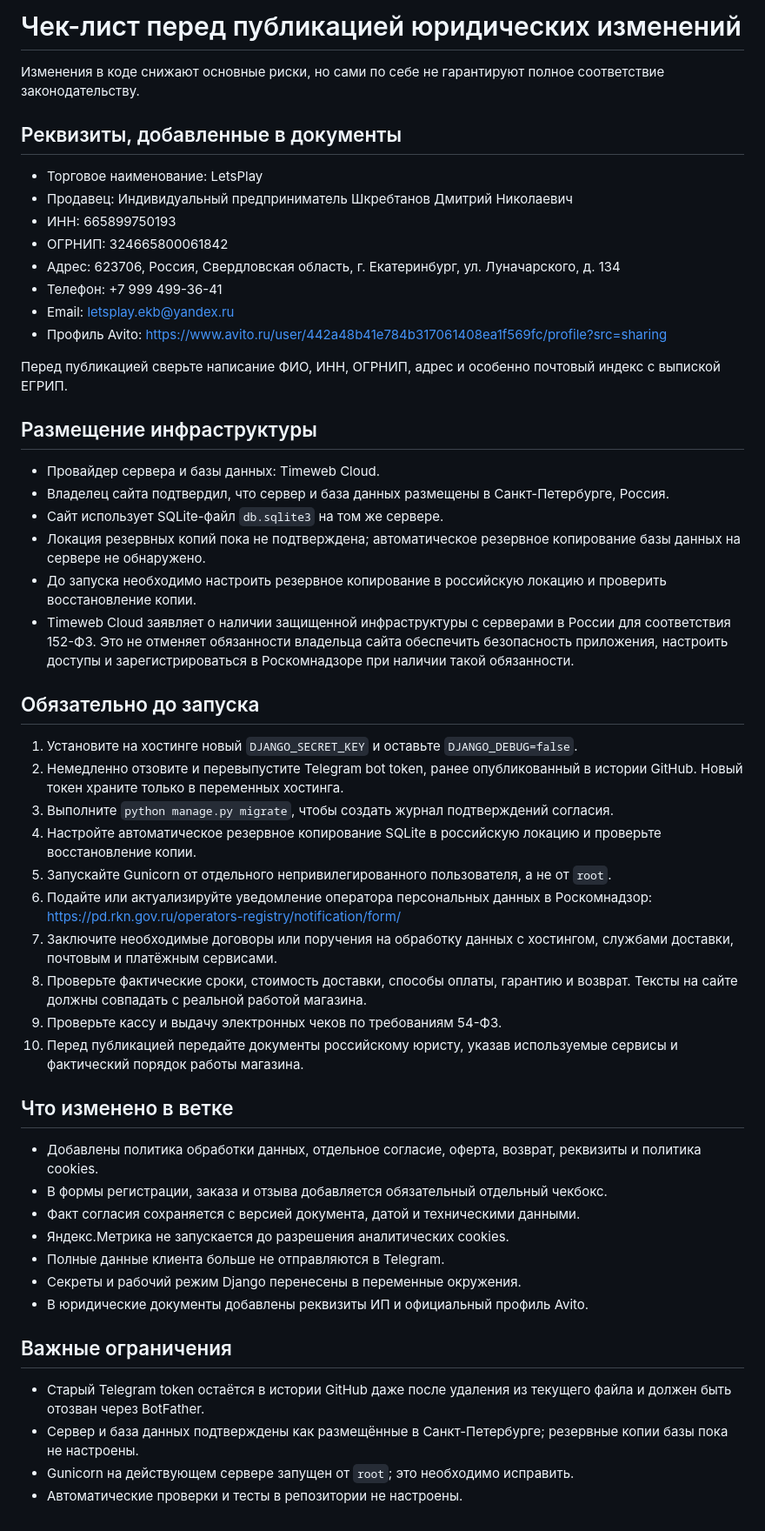
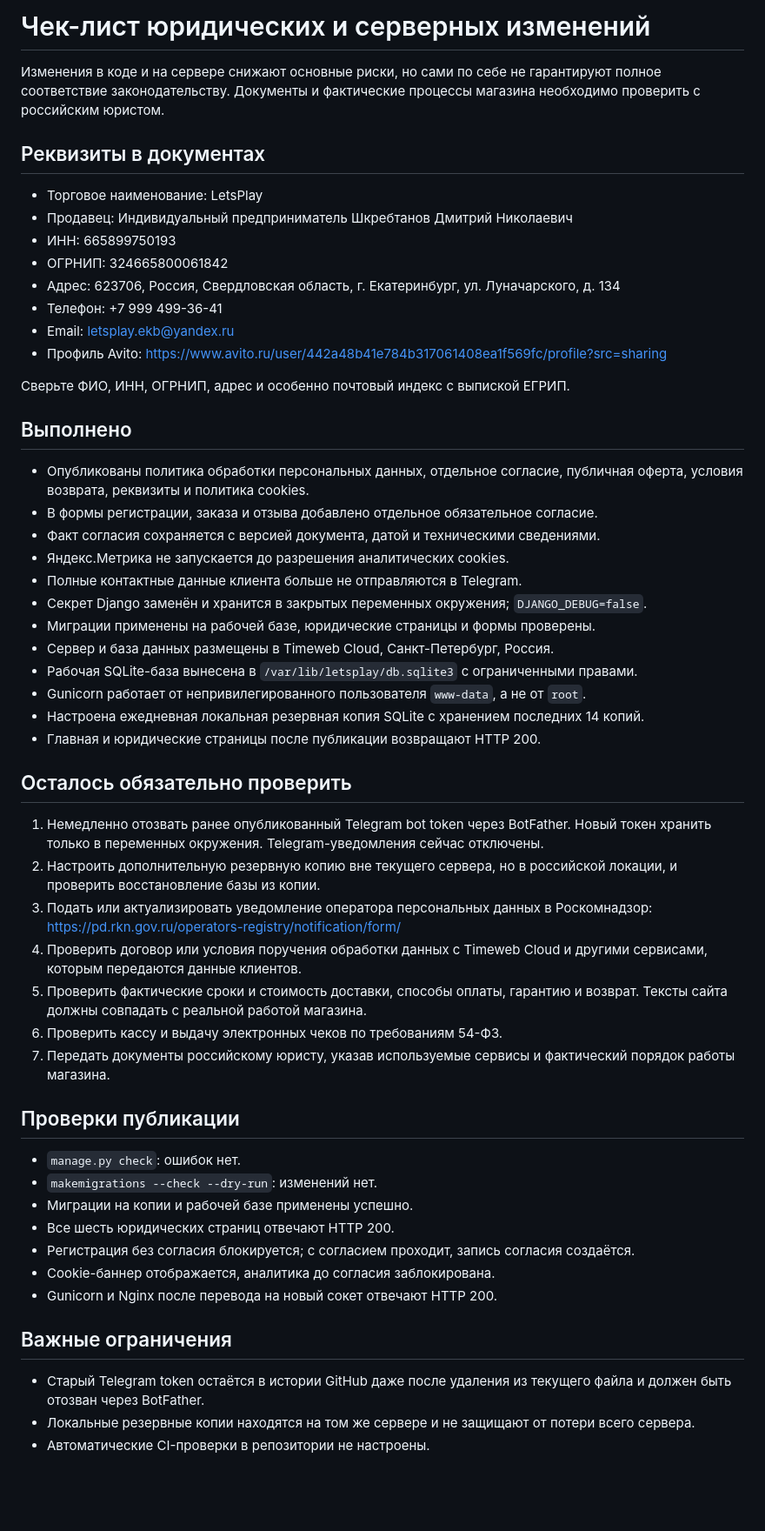
Before and after one commit to xaxaxa2283-ctrl/Django_letsplay, a Markdown page: LEGAL_DEPLOYMENT_CHECKLIST.md, the part around the change. Shown at 87% size. GitHub-like rendering; blank space fills up the shorter version.

Commit message:
Обновить статус публикации и защиты сервера

```diff
--- a/LEGAL_DEPLOYMENT_CHECKLIST.md
+++ b/LEGAL_DEPLOYMENT_CHECKLIST.md
@@ -1,8 +1,8 @@
-# Чек-лист перед публикацией юридических изменений
+# Чек-лист юридических и серверных изменений
 
-Изменения в коде снижают основные риски, но сами по себе не гарантируют полное соответствие законодательству.
+Изменения в коде и на сервере снижают основные риски, но сами по себе не гарантируют полное соответствие законодательству. Документы и фактические процессы магазина необходимо проверить с российским юристом.
 
-## Реквизиты, добавленные в документы
+## Реквизиты в документах
 
 - Торговое наименование: LetsPlay
 - Продавец: Индивидуальный предприниматель Шкребтанов Дмитрий Николаевич
@@ -13,43 +13,45 @@
 - Email: letsplay.ekb@yandex.ru
 - Профиль Avito: https://www.avito.ru/user/442a48b41e784b317061408ea1f569fc/profile?src=sharing
 
-Перед публикацией сверьте написание ФИО, ИНН, ОГРНИП, адрес и особенно почтовый индекс с выпиской ЕГРИП.
+Сверьте ФИО, ИНН, ОГРНИП, адрес и особенно почтовый индекс с выпиской ЕГРИП.
 
-## Размещение инфраструктуры
+## Выполнено
 
-- Провайдер сервера и базы данных: Timeweb Cloud.
-- Владелец сайта подтвердил, что сервер и база данных размещены в Санкт-Петербурге, Россия.
-- Сайт использует SQLite-файл `db.sqlite3` на том же сервере.
-- Локация резервных копий пока не подтверждена; автоматическое резервное копирование базы данных на сервере не обнаружено.
-- До запуска необходимо настроить резервное копирование в российскую локацию и проверить восстановление копии.
-- Timeweb Cloud заявляет о наличии защищенной инфраструктуры с серверами в России для соответствия 152-ФЗ. Это не отменяет обязанности владельца сайта обеспечить безопасность приложения, настроить доступы и зарегистрироваться в Роскомнадзоре при наличии такой обязанности.
+- Опубликованы политика обработки персональных данных, отдельное согласие, публичная оферта, условия возврата, реквизиты и политика cookies.
+- В формы регистрации, заказа и отзыва добавлено отдельное обязательное согласие.
+- Факт согласия сохраняется с версией документа, датой и техническими сведениями.
+- Яндекс.Метрика не запускается до разрешения аналитических cookies.
+- Полные контактные данные клиента больше не отправляются в Telegram.
+- Секрет Django заменён и хранится в закрытых переменных окружения; `DJANGO_DEBUG=false`.
+- Миграции применены на рабочей базе, юридические страницы и формы проверены.
+- Сервер и база данных размещены в Timeweb Cloud, Санкт-Петербург, Россия.
+- Рабочая SQLite-база вынесена в `/var/lib/letsplay/db.sqlite3` с ограниченными правами.
+- Gunicorn работает от непривилегированного пользователя `www-data`, а не от `root`.
+- Настроена ежедневная локальная резервная копия SQLite с хранением последних 14 копий.
+- Главная и юридические страницы после публикации возвращают HTTP 200.
 
-## Обязательно до запуска
+## Осталось обязательно проверить
 
-1. Установите на хостинге новый `DJANGO_SECRET_KEY` и оставьте `DJANGO_DEBUG=false`.
-2. Немедленно отзовите и перевыпустите Telegram bot token, ранее опубликованный в истории GitHub. Новый токен храните только в переменных хостинга.
-3. Выполните `python manage.py migrate`, чтобы создать журнал подтверждений согласия.
-4. Настройте автоматическое резервное копирование SQLite в российскую локацию и проверьте восстановление копии.
-5. Запускайте Gunicorn от отдельного непривилегированного пользователя, а не от `root`.
-6. Подайте или актуализируйте уведомление оператора персональных данных в Роскомнадзор: https://pd.rkn.gov.ru/operators-registry/notification/form/
-7. Заключите необходимые договоры или поручения на обработку данных с хостингом, службами доставки, почтовым и платёжным сервисами.
-8. Проверьте фактические сроки, стоимость доставки, способы оплаты, гарантию и возврат. Тексты на сайте должны совпадать с реальной работой магазина.
-9. Проверьте кассу и выдачу электронных чеков по требованиям 54-ФЗ.
-10. Перед публикацией передайте документы российскому юристу, указав используемые сервисы и фактический порядок работы магазина.
+1. Немедленно отозвать ранее опубликованный Telegram bot token через BotFather. Новый токен хранить только в переменных окружения. Telegram-уведомления сейчас отключены.
+2. Настроить дополнительную резервную копию вне текущего сервера, но в российской локации, и проверить восстановление базы из копии.
+3. Подать или актуализировать уведомление оператора персональных данных в Роскомнадзор: https://pd.rkn.gov.ru/operators-registry/notification/form/
+4. Проверить договор или условия поручения обработки данных с Timeweb Cloud и другими сервисами, которым передаются данные клиентов.
+5. Проверить фактические сроки и стоимость доставки, способы оплаты, гарантию и возврат. Тексты сайта должны совпадать с реальной работой магазина.
+6. Проверить кассу и выдачу электронных чеков по требованиям 54-ФЗ.
+7. Передать документы российскому юристу, указав используемые сервисы и фактический порядок работы магазина.
 
-## Что изменено в ветке
+## Проверки публикации
 
-- Добавлены политика обработки данных, отдельное согласие, оферта, возврат, реквизиты и политика cookies.
-- В формы регистрации, заказа и отзыва добавляется обязательный отдельный чекбокс.
-- Факт согласия сохраняется с версией документа, датой и техническими данными.
-- Яндекс.Метрика не запускается до разрешения аналитических cookies.
-- Полные данные клиента больше не отправляются в Telegram.
-- Секреты и рабочий режим Django перенесены в переменные окружения.
-- В юридические документы добавлены реквизиты ИП и официальный профиль Avito.
+- `manage.py check`: ошибок нет.
+- `makemigrations --check --dry-run`: изменений нет.
+- Миграции на копии и рабочей базе применены успешно.
+- Все шесть юридических страниц отвечают HTTP 200.
+- Регистрация без согласия блокируется; с согласием проходит, запись согласия создаётся.
+- Cookie-баннер отображается, аналитика до согласия заблокирована.
+- Gunicorn и Nginx после перевода на новый сокет отвечают HTTP 200.
 
 ## Важные ограничения
 
 - Старый Telegram token остаётся в истории GitHub даже после удаления из текущего файла и должен быть отозван через BotFather.
-- Сервер и база данных подтверждены как размещённые в Санкт-Петербурге; резервные копии базы пока не настроены.
-- Gunicorn на действующем сервере запущен от `root`; это необходимо исправить.
-- Автоматические проверки и тесты в репозитории не настроены.
+- Локальные резервные копии находятся на том же сервере и не защищают от потери всего сервера.
+- Автоматические CI-проверки в репозитории не настроены.
```
